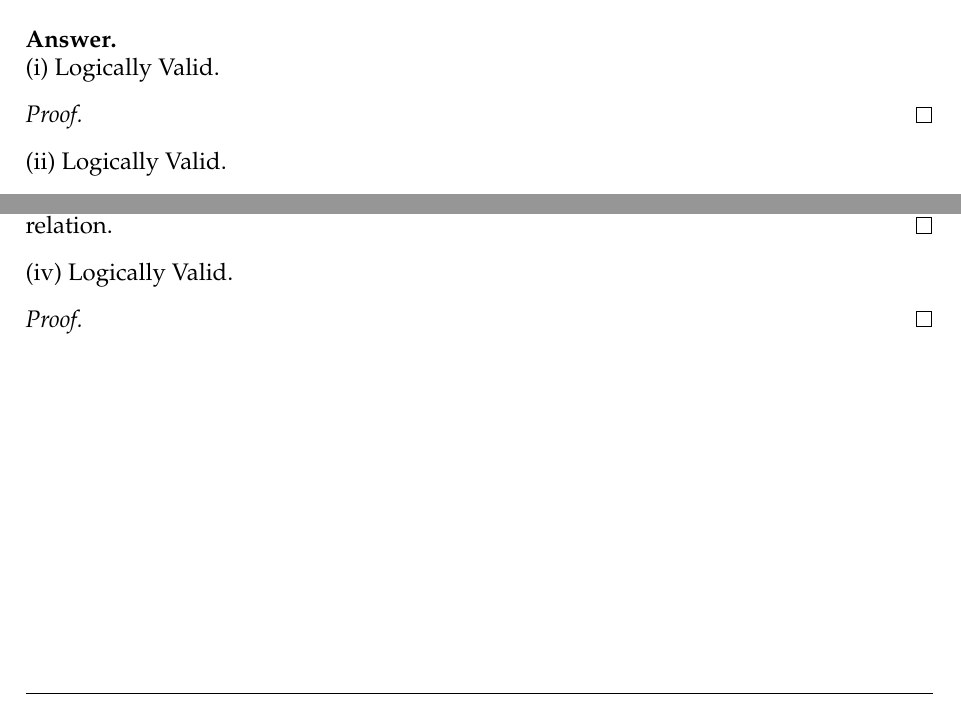
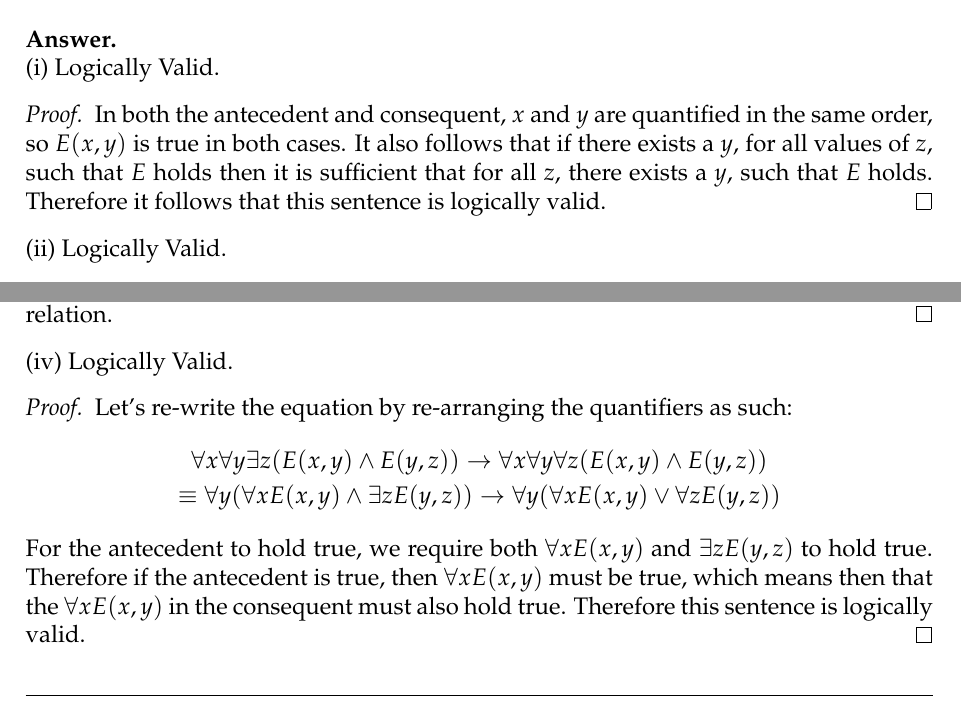
Before and after one commit to eozden-wq/CT-Logic-Coursework-24-25, a LaTeX problem sheet (written_work/main.tex): two parts of page 4 of 5, joined at a grey line, cut so that both start at the same text. Compiled offline with pdfLaTeX.

Commit message:
Finished answering question 4

```diff
--- a/written_work/main.tex
+++ b/written_work/main.tex
@@ -161,6 +161,8 @@ The purpose of Tseitin's Algorithm is to take an arbitrary propositional formula
 \subsection*{Answer} \ \newline
 (i) Logically Valid.
 \begin{proof}
+    In both the antecedent and consequent, $x$ and $y$ are quantified in the same order, so $E(x,y)$ is true in both cases. It also follows that if there exists a $y$, for all values of $z$, such that $E$ holds then it is sufficient that for all $z$, there exists a $y$, such that $E$ holds.
+    Therefore it follows that this sentence is logically valid.
 \end{proof}  \noindent
 (ii) Logically Valid.
 \begin{proof}
@@ -181,6 +183,12 @@ From this we can see, that for all values of x, there in fact is a y, for all z.
 \end{proof} \noindent
 (iv) Logically Valid.
 \begin{proof}
+    Let's re-write the equation by re-arranging the quantifiers as such:
+    \begin{gather*}
+        \forall x \forall y \exists z (E(x,y) \wedge E(y,z)) \to \forall x \forall y \forall z (E(x,y) \wedge E(y,z)) \\
+        \equiv \forall y (\forall x E(x,y) \wedge \exists z E(y,z)) \to \forall y (\forall x E(x,y) \vee \forall z E(y,z))
+    \end{gather*}
+    For the antecedent to hold true, we require both $\forall x E(x,y)$ and $\exists z E(y,z)$ to hold true. Therefore if the antecedent is true, then $\forall x E(x,y)$ must be true, which means then that the $\forall x E(x,y)$ in the consequent must also hold true. Therefore this sentence is logically valid.
 \end{proof} \noindent
 
 \section*{Question 5}
```
Also changed, not shown: written_work/main.pdf.
